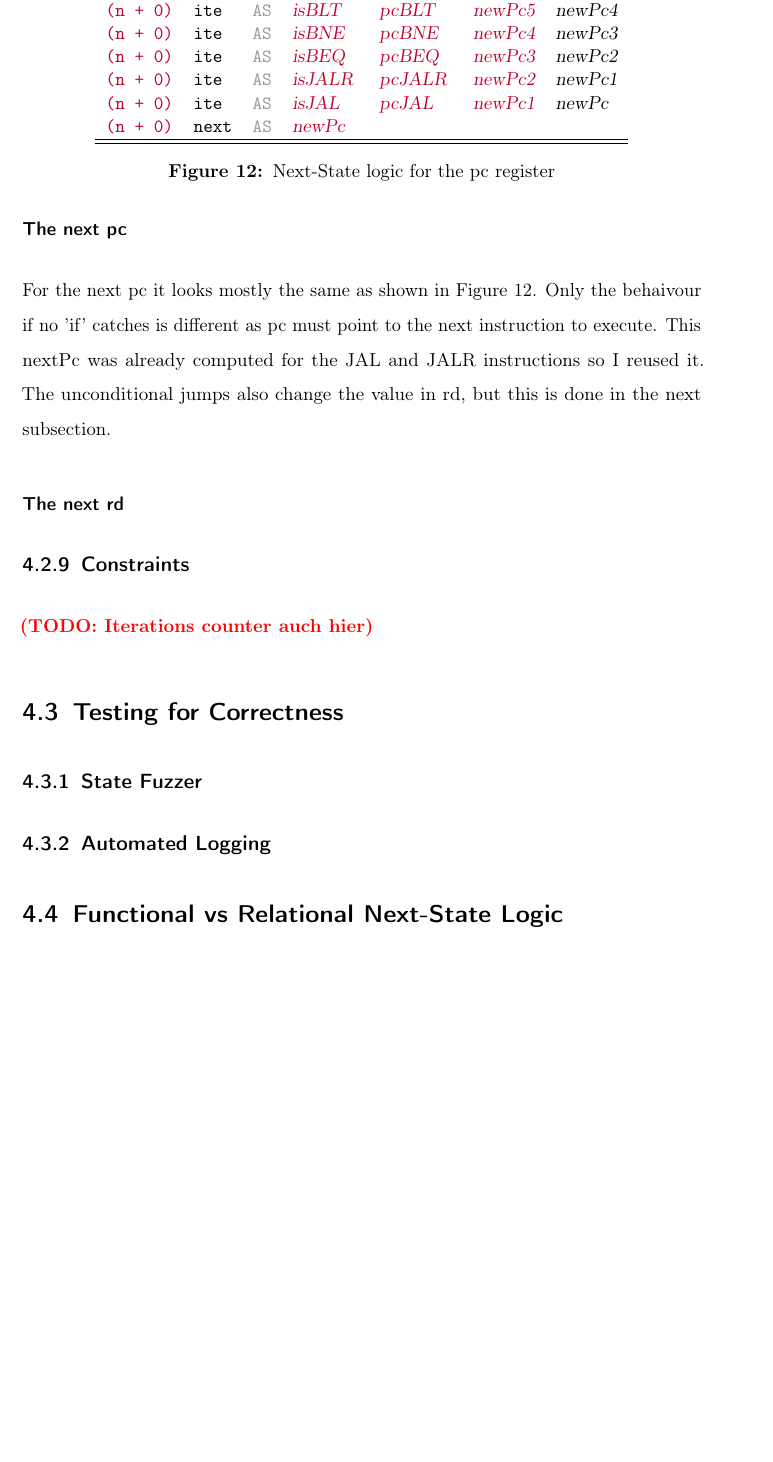
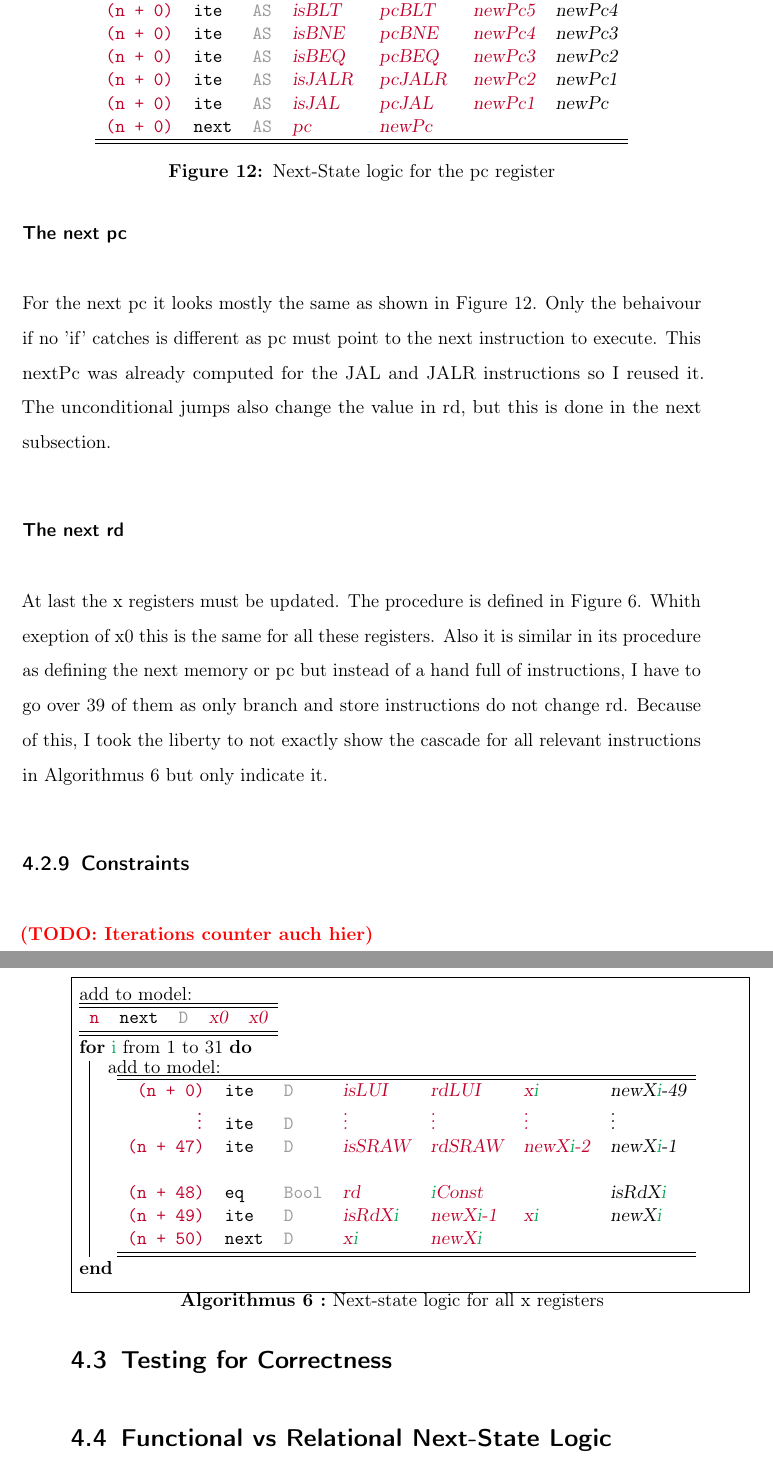
Before and after one commit to Kr1mo/RISC-V_to_BTOR2, a LaTeX thesis (Thesis/thesis_main.tex, which reads Thesis/chapters/4-Transforming RiscV to BTOR2.tex, Thesis/figures/4-Transform/nextpc.tex, Thesis/figures/4-Transform/nextrd.tex): part of page 43 of 48 before the commit and two parts of pages 43 and 44 of 48 after it, the two joined at a grey line, cut so that both start at the same text, the shorter picture padded with empty space. Compiled offline with pdfLaTeX.

Commit message:
nextrd check

```diff
--- a/Thesis/chapters/4-Transforming RiscV to BTOR2.tex
+++ b/Thesis/chapters/4-Transforming RiscV to BTOR2.tex
@@ -213,10 +213,18 @@ rd, but this is done in the next subsection.
 \input{figures/4-Transform/nextpc.tex}
 
 \subsubsection{The next rd}
+At last the x registers must be updated. The procedure is defined in
+\figref{alg:nextrd}. Whith exeption of x0 this is the same for all these
+registers. Also it is similar in its procedure as defining the next memory or
+pc but instead of a hand full of instructions, I have to go over 39 of them as
+only branch and store instructions do not change rd. Because of this, I took
+the liberty to not exactly show the cascade for all relevant instructions in
+\algoref{alg:nextrd} but only indicate it.
+
+\input{figures/4-Transform/nextrd.tex}
+
 \subsection{Constraints}
 \todo{Iterations counter auch hier}
 \section{Testing for Correctness}\label{sec:corectness}
-\subsection{State Fuzzer}
-\subsection{Automated Logging}
 
 \section{Functional vs Relational Next-State Logic}\label{sec:funcVSrel}
--- a/Thesis/figures/4-Transform/nextpc.tex
+++ b/Thesis/figures/4-Transform/nextpc.tex
@@ -11,7 +11,7 @@
         (n + 0) & ite  & AS & isBEQ  & pcBEQ  & newPc3 & newPc2 \\
         (n + 0) & ite  & AS & isJALR & pcJALR & newPc2 & newPc1 \\
         (n + 0) & ite  & AS & isJAL  & pcJAL  & newPc1 & newPc  \\
-        (n + 0) & next & AS & newPc  &        &        &        \\
+        (n + 0) & next & AS & pc     & newPc  &        &        \\
         \hline
         \hline
     \end{tabular}
--- /dev/null
+++ b/Thesis/figures/4-Transform/nextrd.tex
@@ -0,0 +1,28 @@
+\begin{algorithm}
+    add to model:\\
+    \begin{tabular}[h]{>{\ttfamily\color{UniRed}}r >{\ttfamily}l >{\ttfamily\color{UniGrey}}l >{\slshape\color{UniRed}}l >{\slshape\color{UniRed}}l >{\slshape\color{UniRed}}l >{\slshape} l}
+        \hline
+        \hline
+        n & next & D & x0 & x0 \\
+        \hline
+        \hline
+    \end{tabular}\\
+
+    \For{\textcolor{Green}{i} from 1 to 31}{
+        add to model:
+        \begin{tabular}[h]{>{\ttfamily\color{UniRed}}r >{\ttfamily}l >{\ttfamily\color{UniGrey}}l >{\slshape\color{UniRed}}l >{\slshape\color{UniRed}}l >{\slshape\color{UniRed}}l >{\slshape} l}
+            \hline
+            \hline
+            (n + 0)  & ite  & D    & isLUI                     & rdLUI                      & x\textcolor{Green}{i}      & newX\textcolor{Green}{i}-49 \\
+            \vdots   & ite  & D    & \vdots                    & \vdots                     & \vdots                     & \vdots                      \\
+            (n + 47) & ite  & D    & isSRAW                    & rdSRAW                     & newX\textcolor{Green}{i}-2 & newX\textcolor{Green}{i}-1  \\
+            \\
+            (n + 48) & eq   & Bool & rd                        & \textcolor{Green}{i}Const  &                            & isRdX\textcolor{Green}{i}   \\
+            (n + 49) & ite  & D    & isRdX\textcolor{Green}{i} & newX\textcolor{Green}{i}-1 & x\textcolor{Green}{i}      & newX\textcolor{Green}{i}    \\
+            (n + 50) & next & D    & x\textcolor{Green}{i}     & newX\textcolor{Green}{i}                                                              \\
+            \hline
+            \hline
+        \end{tabular}\\
+    }
+    \caption[Next-state logic for rd]{Next-state logic for all x registers}\label{alg:nextrd}
+\end{algorithm}
```
Also changed, not shown: Thesis/figures/4-Transform/nextmemory.tex (+1 -1 lines), Thesis/thesis_main.pdf.
